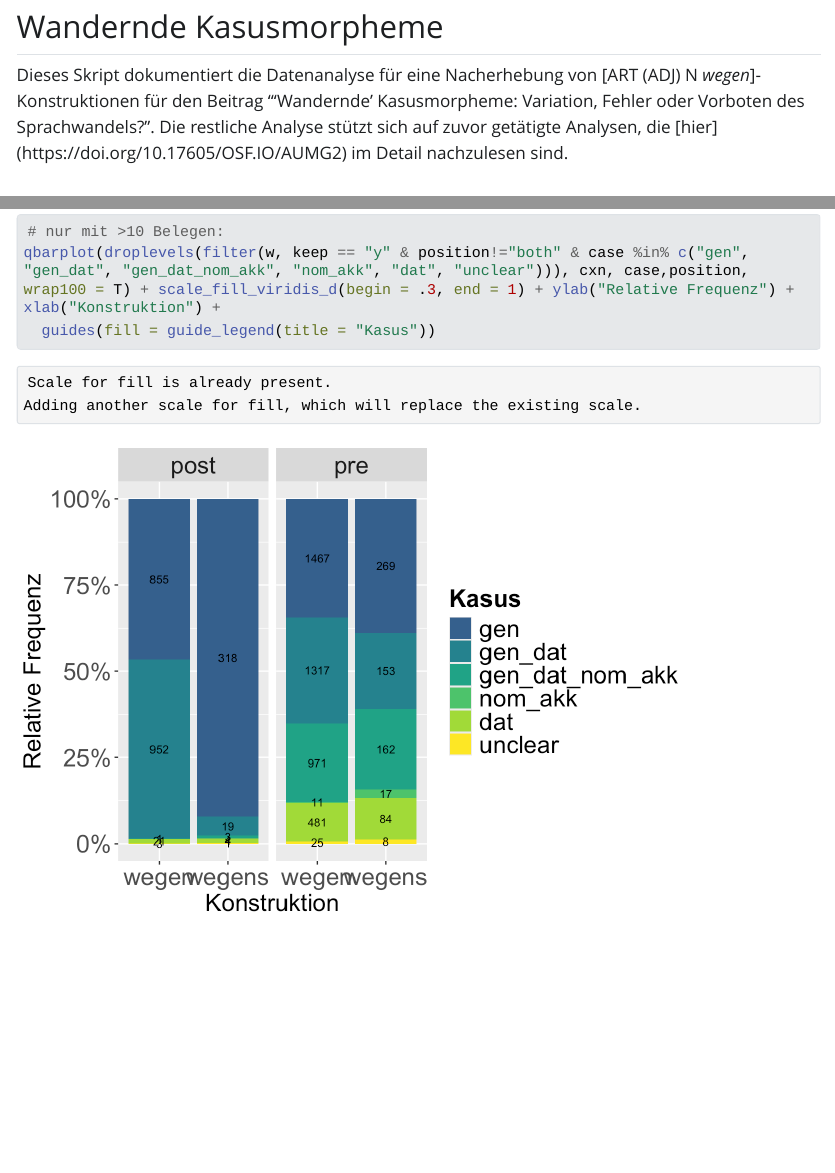
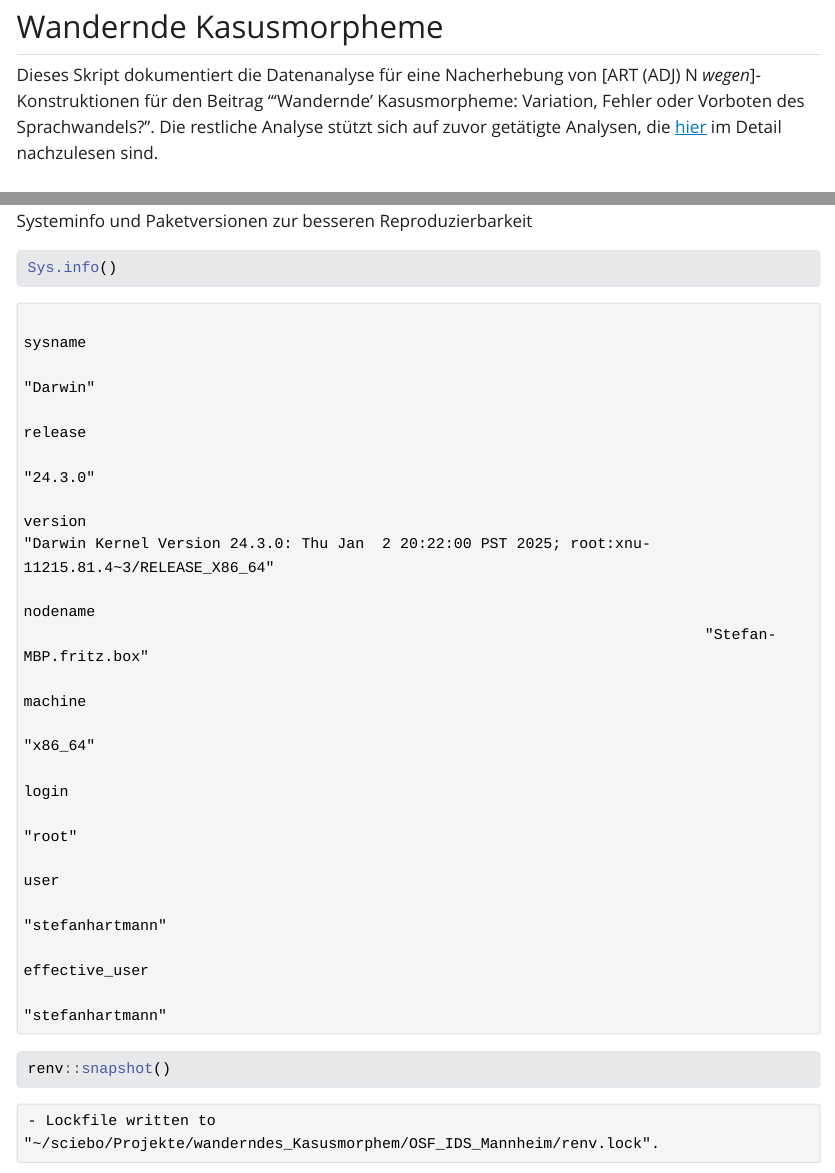
Before and after one commit to hartmast/Wandernde_Kasusmorpheme_IDS2025, a Quarto document (index.qmd): the page in a window 1100 px wide, from 90 px down, and a second part further down, joined at a grey line. The pictures show the output file index.html that the author committed with the source, opened offline; Quarto's library style sheets are replaced by a plain one without menus; long lines of code are wrapped.

Commit message:
added link

````diff
--- a/index.qmd
+++ b/index.qmd
@@ -6,7 +6,7 @@ editor: visual
 
 ## Wandernde Kasusmorpheme
 
-Dieses Skript dokumentiert die Datenanalyse für eine Nacherhebung von \[ART (ADJ) N *wegen*\]-Konstruktionen für den Beitrag "'Wandernde' Kasusmorpheme: Variation, Fehler oder Vorboten des Sprachwandels?". Die restliche Analyse stützt sich auf zuvor getätigte Analysen, die \[hier\](https://doi.org/10.17605/OSF.IO/AUMG2) im Detail nachzulesen sind.
+Dieses Skript dokumentiert die Datenanalyse für eine Nacherhebung von \[ART (ADJ) N *wegen*\]-Konstruktionen für den Beitrag "'Wandernde' Kasusmorpheme: Variation, Fehler oder Vorboten des Sprachwandels?". Die restliche Analyse stützt sich auf zuvor getätigte Analysen, die [hier](https://doi.org/10.17605/OSF.IO/AUMG2) im Detail nachzulesen sind.
 
 ## Vorbereitung
 
@@ -254,0 +258,6 @@ qbarplot(droplevels(filter(w, keep == "y" & position!="both" & case %in% c("gen"
+Systeminfo und Paketversionen zur besseren Reproduzierbarkeit
+
+```{r, message=FALSE}
+Sys.info()
+renv::snapshot()
+```
````
Also changed, not shown: index.html, index_files/figure-html/unnamed-chunk-3-2.png, index_files/figure-html/unnamed-chunk-4-2.png, index.qmd (3 more changed lines), 2 other files.
